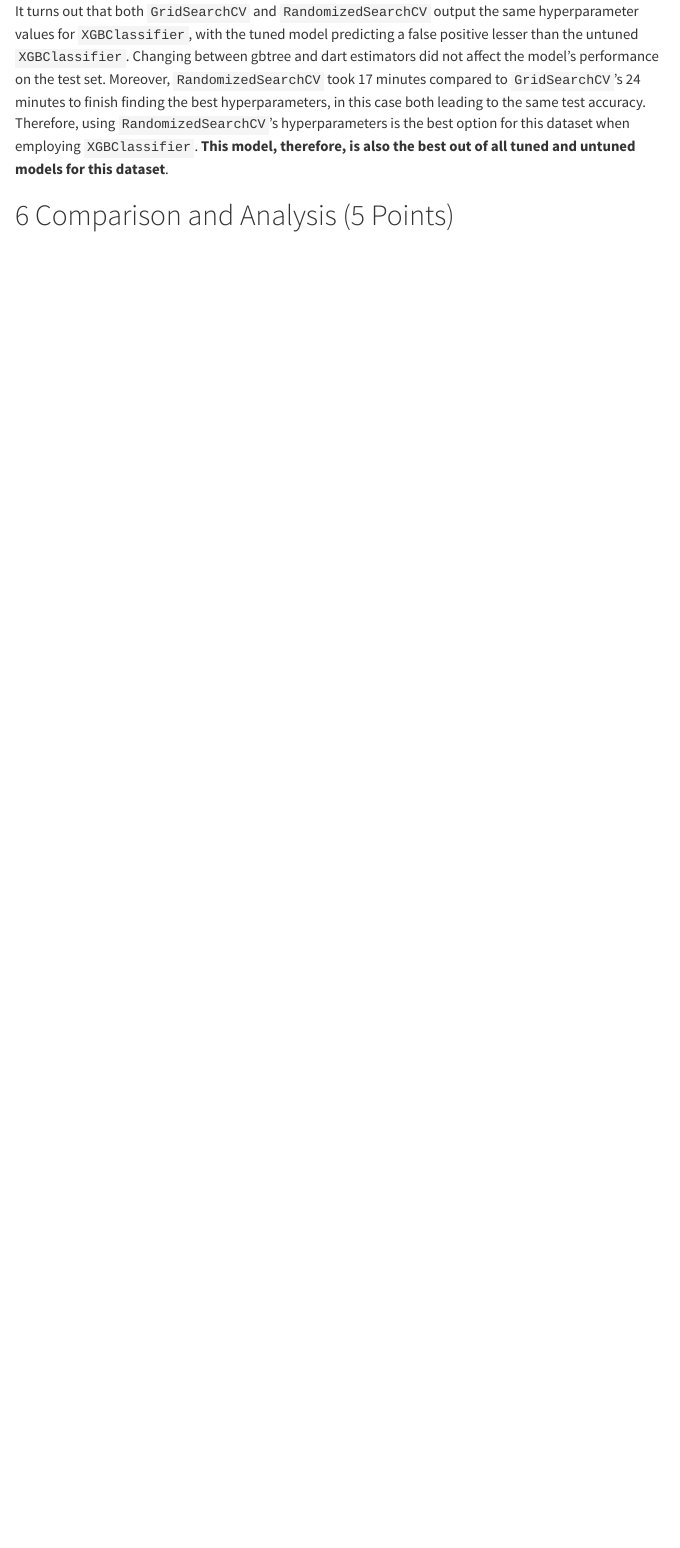
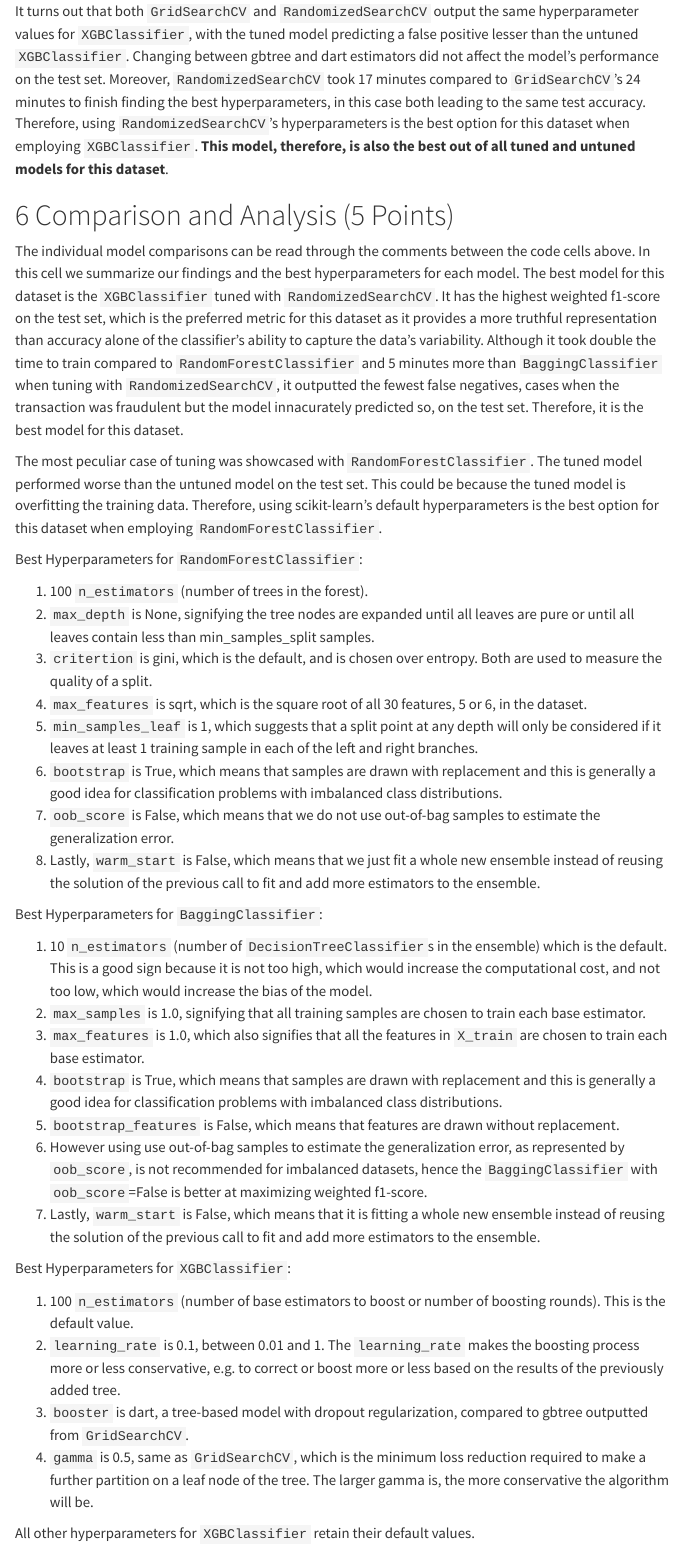
Before and after one commit to TegveerG/AppDeploy-HW3, a Quarto document (assignment_03.qmd): the page in a window 1100 px wide, from 810 px down. Rendered offline with R 4.5, knitr and Pandoc in place of Quarto, with nearby package versions; some code elsewhere in the file could not run offline; menus at the side of the page are left out; long lines of code are wrapped.

Commit message:
assignment complete, render qmd file and submit

```diff
--- a/assignment_03.qmd
+++ b/assignment_03.qmd
@@ -694,3 +694,37 @@ plt.savefig('products/plots/confusion_matrix_XGB_Rand_Tuned.png')
 It turns out that both `GridSearchCV` and `RandomizedSearchCV` output the same hyperparameter values for `XGBClassifier`, with the tuned model predicting a false positive lesser than the untuned `XGBClassifier`. Changing between gbtree and dart estimators did not affect the model's performance on the test set. Moreover, `RandomizedSearchCV` took 17 minutes compared to `GridSearchCV`'s 24 minutes to finish finding the best hyperparameters, in this case both leading to the same test accuracy. Therefore, using `RandomizedSearchCV`'s hyperparameters is the best option for this dataset when employing `XGBClassifier`. **This model, therefore, is also the best out of all tuned and untuned models for this dataset**.
 
 # Comparison and Analysis (5 Points)
+
+The individual model comparisons can be read through the comments between the code cells above. In this cell we summarize our findings and the best hyperparameters for each model. The best model for this dataset is the `XGBClassifier` tuned with `RandomizedSearchCV`. It has the highest weighted f1-score on the test set, which is the preferred metric for this dataset as it provides a more truthful representation than accuracy alone of the classifier's ability to capture the data's variability. Although it took double the time to train compared to `RandomForestClassifier` and 5 minutes more than `BaggingClassifier` when tuning with `RandomizedSearchCV`, it outputted the fewest false negatives, cases when the transaction was fraudulent but the model innacurately predicted so, on the test set. Therefore, it is the best model for this dataset.
+
+The most peculiar case of tuning was showcased with `RandomForestClassifier`. The tuned model performed worse than the untuned model on the test set. This could be because the tuned model is overfitting the training data. Therefore, using scikit-learn's default hyperparameters is the best option for this dataset when employing `RandomForestClassifier`.
+
+Best Hyperparameters for `RandomForestClassifier`:
+
+1. 100 `n_estimators` (number of trees in the forest).
+2. `max_depth` is None, signifying the tree nodes are expanded until all leaves are pure or until all leaves contain less than min_samples_split samples.
+3. `critertion` is gini, which is the default, and is chosen over entropy. Both are used to measure the quality of a split.
+4. `max_features` is sqrt, which is the square root of all 30 features, 5 or 6, in the dataset.
+5. `min_samples_leaf` is 1, which suggests that a split point at any depth will only be considered if it leaves at least 1 training sample in each of the left and right branches.
+6. `bootstrap` is True, which means that samples are drawn with replacement and this is generally a good idea for classification problems with imbalanced class distributions.
+7. `oob_score` is False, which means that we do not use out-of-bag samples to estimate the generalization error.
+8. Lastly, `warm_start` is False, which means that we just fit a whole new ensemble instead of reusing the solution of the previous call to fit and add more estimators to the ensemble.
+
+Best Hyperparameters for `BaggingClassifier`:
+
+1. 10 `n_estimators` (number of `DecisionTreeClassifier`s in the ensemble) which is the default. This is a good sign because it is not too high, which would increase the computational cost, and not too low, which would increase the bias of the model.
+2. `max_samples` is 1.0, signifying that all training samples are chosen to train each base estimator.
+3. `max_features` is 1.0, which also signifies that all the features in `X_train` are chosen to train each base estimator.
+5. `bootstrap` is True, which means that samples are drawn with replacement and this is generally a good idea for classification problems with imbalanced class distributions.
+6. `bootstrap_features` is False, which means that features are drawn without replacement.
+7. However using use out-of-bag samples to estimate the generalization error, as represented by `oob_score`, is not recommended for imbalanced datasets, hence the `BaggingClassifier` with `oob_score`=False is better at maximizing weighted f1-score.
+8. Lastly, `warm_start` is False, which means that it is fitting a whole new ensemble instead of reusing the solution of the previous call to fit and add more estimators to the ensemble.
+
+Best Hyperparameters for `XGBClassifier`:
+
+1. 100 `n_estimators` (number of base estimators to boost or number of boosting rounds). This is the default value.
+2. `learning_rate` is 0.1, between 0.01 and 1. The `learning_rate` makes the boosting process more or less conservative, e.g. to correct or boost more or less based on the results of the previously added tree.
+3. `booster` is dart, a tree-based model with dropout regularization, compared to gbtree outputted from `GridSearchCV`.
+4. `gamma` is 0.5, same as `GridSearchCV`, which is the minimum loss reduction required to make a further partition on a leaf node of the tree. The larger gamma is, the more conservative the algorithm will be.
+
+All other hyperparameters for `XGBClassifier` retain their default values.
```
Also changed, not shown: 1 other file.
